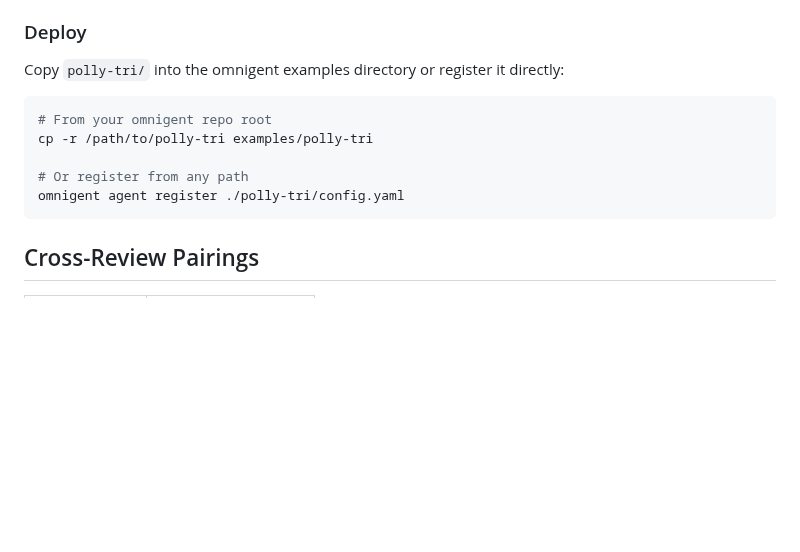
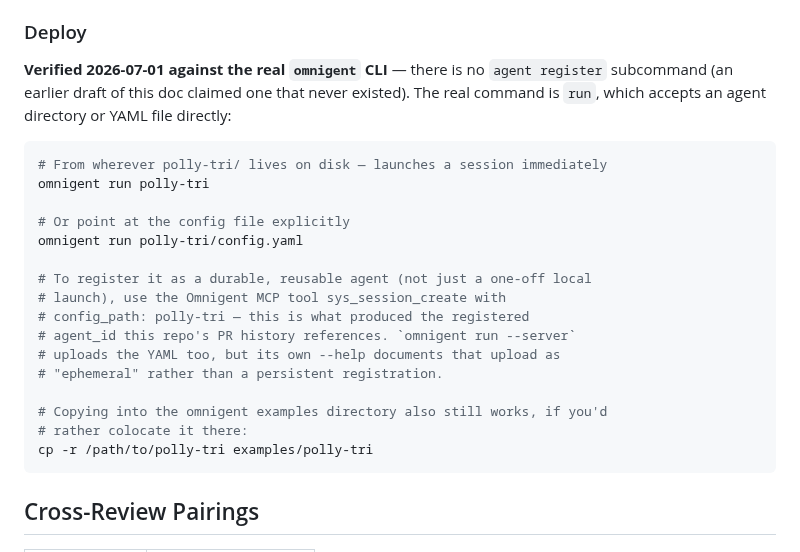
Before and after one commit to uhstray-io/huhhb, a Markdown page: polly-tri/README.md, the part around the change. GitHub-like rendering; blank space fills up the shorter version.

Commit message:
docs: fix Deploy section - no 'omnigent agent register' subcommand exists
Verified directly against the real omnigent CLI (--help output): there is
no 'agent' or 'register' subcommand at all. The real command is 'run',
which accepts an agent directory or YAML file directly (omnigent run
polly-tri). Noted that omnigent run --server's own --help text calls that
upload path 'ephemeral', and that the durable agent_id already registered
for this repo came from the sys_session_create MCP tool instead.

````diff
--- a/polly-tri/README.md
+++ b/polly-tri/README.md
@@ -89,14 +89,28 @@ command -v claude codex gemini
 
 ### Deploy
 
-Copy `polly-tri/` into the omnigent examples directory or register it directly:
+**Verified 2026-07-01 against the real `omnigent` CLI** — there is no
+`agent register` subcommand (an earlier draft of this doc claimed one that
+never existed). The real command is `run`, which accepts an agent directory
+or YAML file directly:
 
 ```bash
-# From your omnigent repo root
+# From wherever polly-tri/ lives on disk — launches a session immediately
+omnigent run polly-tri
+
+# Or point at the config file explicitly
+omnigent run polly-tri/config.yaml
+
+# To register it as a durable, reusable agent (not just a one-off local
+# launch), use the Omnigent MCP tool sys_session_create with
+# config_path: polly-tri — this is what produced the registered
+# agent_id this repo's PR history references. `omnigent run --server`
+# uploads the YAML too, but its own --help documents that upload as
+# "ephemeral" rather than a persistent registration.
+
+# Copying into the omnigent examples directory also still works, if you'd
+# rather colocate it there:
 cp -r /path/to/polly-tri examples/polly-tri
-
-# Or register from any path
-omnigent agent register ./polly-tri/config.yaml
 ```
 
 ## Cross-Review Pairings
````
